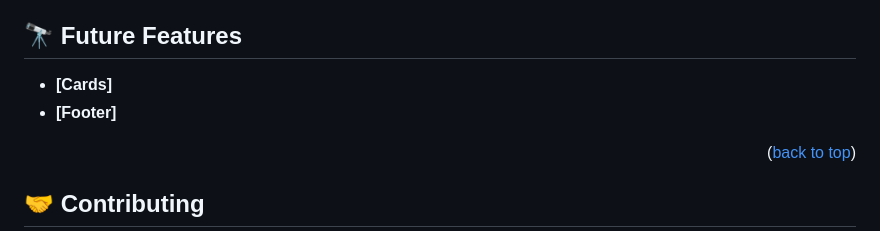
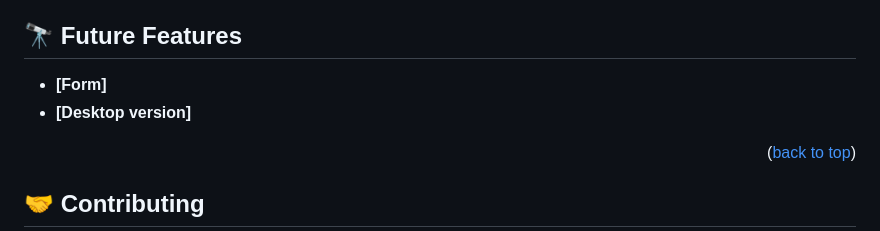
Before and after one commit to malikhaiderkhan/Portfolio-Mobile-First, a Markdown page: README.md, the part around the change. GitHub-like rendering.

```diff
--- a/README.md
+++ b/README.md
@@ -109,8 +109,8 @@ To run the project, execute the "index.html" file in your browser
 
 ## 🔭 Future Features <a name="future-features"></a>
 
-- **[Cards]**
-- **[Footer]**
+- **[Form]**
+- **[Desktop version]**
 
 <p align="right">(<a href="#readme-top">back to top</a>)</p>
 
```
